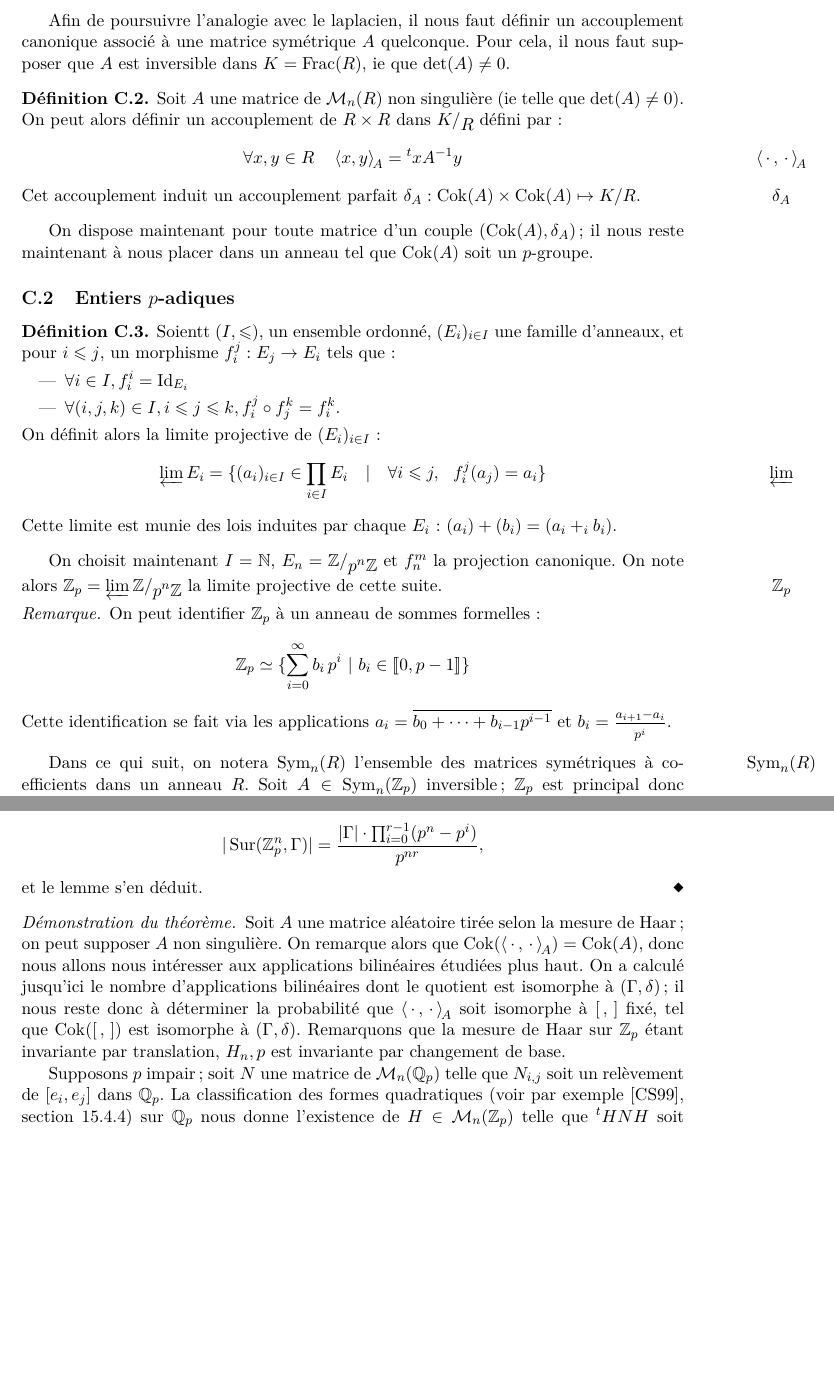
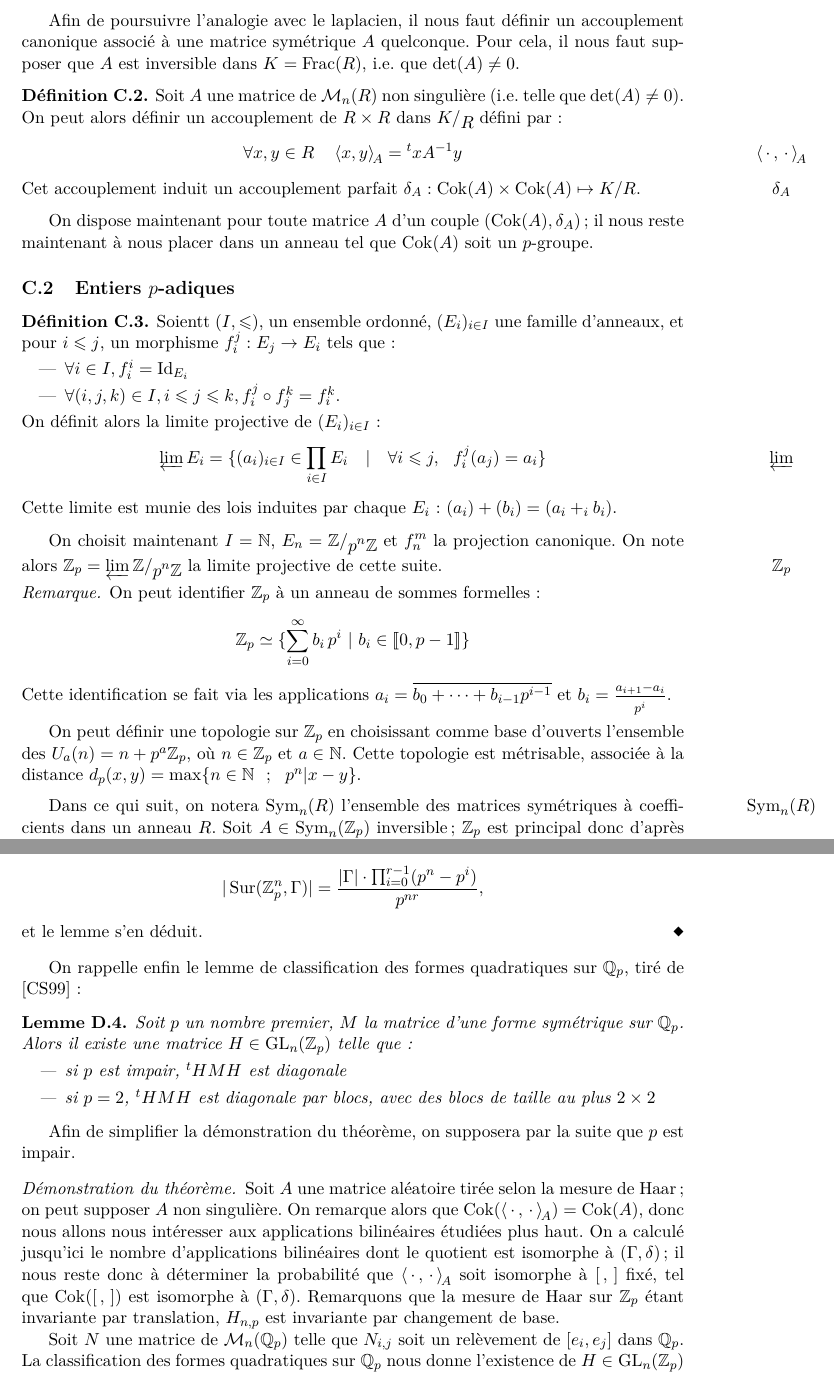
Before and after one commit to ErkanNarmanli/Memoire_sandpile, a LaTeX document (Memoire.tex, which reads Chapitres/Sections/P-adic.tex, Chapitres/Sections/Thm2.tex): two parts of pages 5 and 7 of 9, joined at a grey line, cut so that both start at the same text, the shorter picture padded with empty space. Compiled offline with pdfLaTeX.

Commit message:
corrections amini

```diff
--- a/Chapitres/Sections/P-adic.tex
+++ b/Chapitres/Sections/P-adic.tex
@@ -17,15 +17,15 @@ On définit alors le conoyau de $A$ comme :
 \[\Cok(A) = \bigoplus_{i=1}^n{\quotient{R}{a_iR}}\]
 \end{rem}
 
-Afin de poursuivre l'analogie avec le laplacien, il nous faut définir un accouplement canonique associé à une matrice symétrique~$A$ quelconque. Pour cela, il nous faut supposer que~$A$ est inversible dans~$K = \Frac(R)$, ie que~$\det(A)\neq0$.
+Afin de poursuivre l'analogie avec le laplacien, il nous faut définir un accouplement canonique associé à une matrice symétrique~$A$ quelconque. Pour cela, il nous faut supposer que~$A$ est inversible dans~$K = \Frac(R)$, i.e. que~$\det(A)\neq0$.
 \begin{defi}
-Soit~$A$ une matrice de~$\mathcal{M}_n(R)$ non singulière (ie telle que~$\det(A)\neq 0$).
+Soit~$A$ une matrice de~$\mathcal{M}_n(R)$ non singulière (i.e. telle que~$\det(A)\neq 0$).
 On peut alors définir un accouplement de $R\times R$ dans $\quotient{K}{R}$ défini par :
 \[ \forall x,y\in R\quad \left<x,y\right>_{\!A} = {}^txA^{-1}y \text{\marginnote{$\left<\,\cdot\,,\,\cdot\,\right>_{\!A}$}}\]
 Cet accouplement induit un accouplement parfait~$\delta_A : \Cok(A)\times\Cok(A) \mapsto K/R$\marginnote{$\delta_A$}.
 \end{defi}
 
-On dispose maintenant pour toute matrice d'un couple~$(\Cok(A), \delta_A)$ ; il nous reste maintenant à nous placer dans un anneau tel que~$\Cok(A)$ soit un~$p$-groupe.
+On dispose maintenant pour toute matrice~$A$ d'un couple~$(\Cok(A), \delta_A)$ ; il nous reste maintenant à nous placer dans un anneau tel que~$\Cok(A)$ soit un~$p$-groupe.
 
 \subsection{Entiers $p$-adiques}
 
@@ -48,8 +48,12 @@ On peut identifier $\Zp$ à un anneau de sommes formelles :
 Cette identification se fait via les applications~$a_i = \overline{\strut b_0+\dots+b_{i-1}p^{i-1}}$ et~$b_i = \frac{a_{i+1}-a_i}{\strut p^i}$.
 \end{rem}
 
+On peut définir une topologie sur~$\Zp$ en choisissant comme base d'ouverts l'ensemble des~$U_a(n) = n + p^a\Zp$, où~$n\in\Zp$ et~$a\in\mathbb N$. Cette topologie est métrisable, associée à la distance $d_p(x,y) = \max\{n\in\mathbb N \ \ ;\  \ p^n | x-y\}$.
+
+\vspace{0.2cm}
 Dans ce qui suit, on notera $\text{Sym}_n(R)$\marginnote{$\Sym_n(R)$} l'ensemble des matrices symétriques à coefficients dans un anneau $R$.
 Soit $A \in \Sym_n(\Zp)$ inversible ; $\Zp$ est principal donc d'après ce qui précède il existe~$a_1, \dots a_r$ tels que $\Cok(A) \simeq \bigoplus_{i=1}^r{\quotient{\Zp}{a_i\Zp}}$.
+
 Or on peut écrire~$a_i = p^{d_i}u_i$ avec~$u_i$ inversible ; de plus on a~$\quotient{\Zp}{p^{d_i}\Zp} \simeq \quotient{\mathbb Z}{p^{d_i}\mathbb Z}$ d'où :
 \[ \Cok(A) \simeq \bigoplus_{i=1}^r \quotient{\mathbb Z}{p^{d_i}\mathbb Z} \]
 Ainsi,~$\Cok(A)$ est un~$p$-groupe.
--- a/Chapitres/Sections/Thm2.tex
+++ b/Chapitres/Sections/Thm2.tex
@@ -61,11 +61,22 @@ Pour relever un élément de~$\mathbb F_p$ dans~$\mathbb F_{p^d}$, on a~$p^{d-1}
 et le lemme s'en déduit.
 \end{dem}
 
+On rappelle enfin le lemme de classification des formes quadratiques sur~$\mathbb Q_p$, tiré de \cite{quad} :
+\begin{lem}
+Soit~$p$ un nombre premier,~$M$ la matrice d'une forme symétrique sur $\mathbb Q_p$. Alors il existe une matrice $H\in\GL_n(\Zp)$ telle que :
+\begin{itemize}
+	\item si~$p$ est impair,~${}^tHMH$ est diagonale
+	\item si~$p=2$, ${}^tHMH$ est diagonale par blocs, avec des blocs de taille au plus~$2\times2$
+\end{itemize}
+\end{lem}
+
+Afin de simplifier la démonstration du théorème, on supposera par la suite que~$p$ est impair.
+
 \begin{proof}[Démonstration du théorème]
 Soit~$A$ une matrice aléatoire tirée selon la mesure de Haar ; on peut supposer~$A$ non singulière. On remarque alors que~$\Cok(\left<\,\cdot\,,\,\cdot\,\right>_{\!A}) = \Cok(A)$, donc nous allons nous intéresser aux applications bilinéaires étudiées plus haut.
-On a calculé jusqu'ici le nombre d'applications bilinéaires dont le quotient est isomorphe à~$(\Gamma, \delta)$ ; il nous reste donc à déterminer la probabilité que $\left<\,\cdot\,,\,\cdot\,\right>_{\!A}$ soit isomorphe à~$[\,,\,]$ fixé, tel que~$\Cok([\,,\,])$ est isomorphe à $(\Gamma,\delta)$. Remarquons que la mesure de Haar sur~$\Zp$ étant invariante par translation,~$H_n,p$ est invariante par changement de base.
+On a calculé jusqu'ici le nombre d'applications bilinéaires dont le quotient est isomorphe à~$(\Gamma, \delta)$ ; il nous reste donc à déterminer la probabilité que $\left<\,\cdot\,,\,\cdot\,\right>_{\!A}$ soit isomorphe à~$[\,,\,]$ fixé, tel que~$\Cok([\,,\,])$ est isomorphe à $(\Gamma,\delta)$. Remarquons que la mesure de Haar sur~$\Zp$ étant invariante par translation,~$H_{n,p}$ est invariante par changement de base.
 
-Supposons~$p$ impair ; soit $N$ une matrice de~$\mathcal{M}_n(\mathbb Q_p)$ telle que~$N_{i,j}$ soit un relèvement de~$[e_i, e_j]$ dans~$\mathbb Q_p$. La classification des formes quadratiques (voir par exemple \cite{quad}, section 15.4.4) sur~$\mathbb{Q}_p$ nous donne l'existence de~$H\in\mathcal M_n(\Zp)$ telle que~${}^tHNH$ soit diagonale. Par invariance de la mesure de Haar, on peut donc directement supposer que~$N$ est diagonale, et poser~$M = N^{-1}$.
+Soit $N$ une matrice de~$\mathcal{M}_n(\mathbb Q_p)$ telle que~$N_{i,j}$ soit un relèvement de~$[e_i, e_j]$ dans~$\mathbb Q_p$. La classification des formes quadratiques sur~$\mathbb{Q}_p$ nous donne l'existence de~$H\in\GL_n(\Zp)$ telle que~${}^tHNH$ soit diagonale. Par invariance de la mesure de Haar, on peut donc directement supposer que~$N$ est diagonale, et poser~$M = N^{-1}$.
 
 Quitte à changer le relèvement, on peut supposer que les coefficients de~$N$ ont une valuation $p$-adique négative, donc~$M$ a ses coefficients dans~$\Zp$, qu'on note~$p^{d_1}u_1, \dots, p^{d_n}u_n$ avec~$u_i$ inversible. Dès lors,
 \[ \Gamma = \bigoplus_{i=1}^{n}\quotient{\Zp}{p^{d_i}\Zp} \]
```
Also changed, not shown: Chapitres/Sections/Thm2.tex (6 more changed lines).
